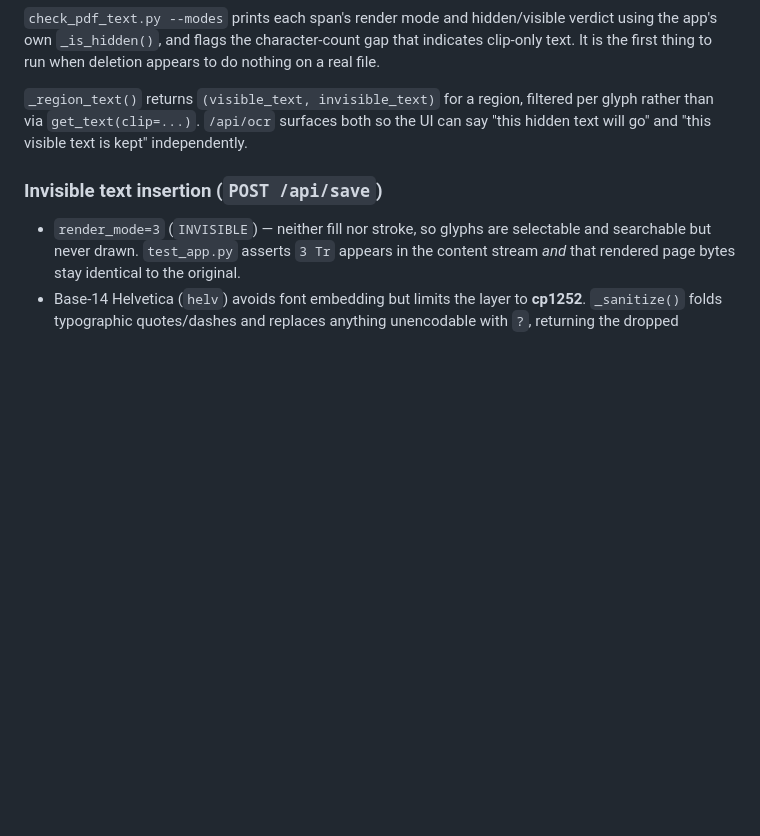
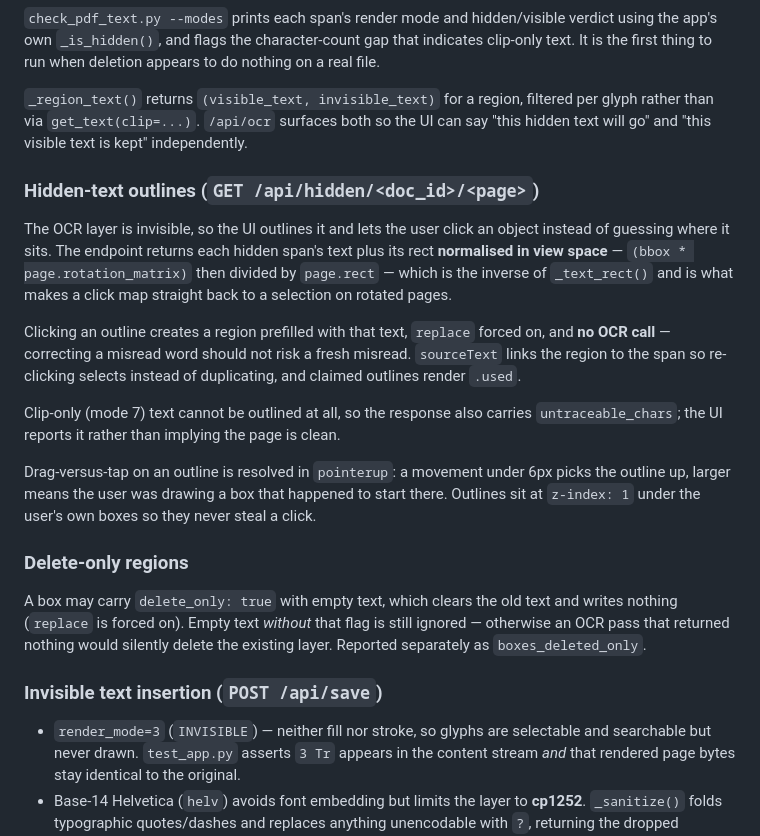
Before and after one commit to ja-ortiz-uniandes/pdf-ocr-corrector, a Markdown page: CLAUDE.md, the part around the change. Rendered like a GitHub page; blank space fills up the shorter version.

```diff
--- a/CLAUDE.md
+++ b/CLAUDE.md
@@ -151,6 +151,30 @@ run when deletion appears to do nothing on a real file.
 `get_text(clip=...)`. `/api/ocr` surfaces both so the UI can say "this hidden text will go" and "this
 visible text is kept" independently.
 
+### Hidden-text outlines (`GET /api/hidden/<doc_id>/<page>`)
+
+The OCR layer is invisible, so the UI outlines it and lets the user click an object instead of guessing
+where it sits. The endpoint returns each hidden span's text plus its rect **normalised in view space** —
+`(bbox * page.rotation_matrix)` then divided by `page.rect` — which is the inverse of `_text_rect()` and is
+what makes a click map straight back to a selection on rotated pages.
+
+Clicking an outline creates a region prefilled with that text, `replace` forced on, and **no OCR call** —
+correcting a misread word should not risk a fresh misread. `sourceText` links the region to the span so
+re-clicking selects instead of duplicating, and claimed outlines render `.used`.
+
+Clip-only (mode 7) text cannot be outlined at all, so the response also carries `untraceable_chars`; the UI
+reports it rather than implying the page is clean.
+
+Drag-versus-tap on an outline is resolved in `pointerup`: a movement under 6px picks the outline up, larger
+means the user was drawing a box that happened to start there. Outlines sit at `z-index: 1` under the user's
+own boxes so they never steal a click.
+
+### Delete-only regions
+
+A box may carry `delete_only: true` with empty text, which clears the old text and writes nothing (`replace`
+is forced on). Empty text *without* that flag is still ignored — otherwise an OCR pass that returned nothing
+would silently delete the existing layer. Reported separately as `boxes_deleted_only`.
+
 ### Invisible text insertion (`POST /api/save`)
 
 - `render_mode=3` (`INVISIBLE`) — neither fill nor stroke, so glyphs are selectable and searchable but
```
Also changed, not shown: README.md (+37 -11 lines).
